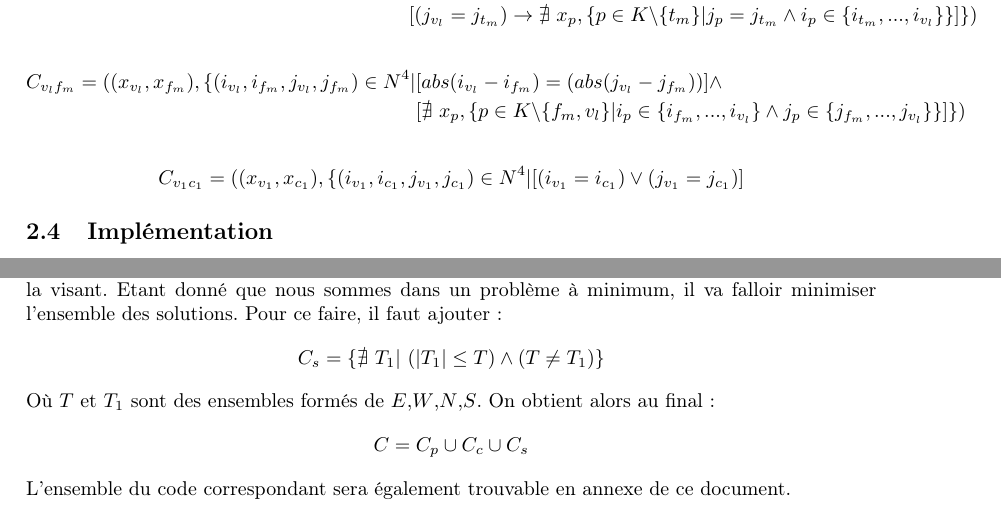
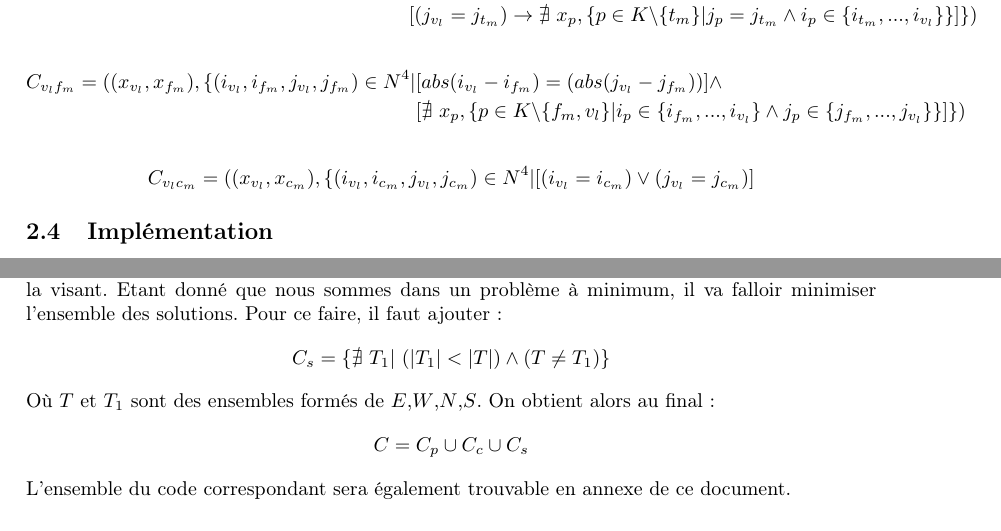
Before and after one commit to StanIsAdmin/ChocoLate, a LaTeX document (rapport-informatique-fondamentale/main.tex): two parts of pages 4 and 5 of 5, joined at a grey line, cut so that both start at the same text. Compiled offline with pdfLaTeX.

Commit message:
modif erreurs

```diff
--- a/rapport-informatique-fondamentale/main.tex
+++ b/rapport-informatique-fondamentale/main.tex
@@ -195,7 +195,7 @@ C_{v_lf_m} = ( (x_{v_l},x_{f_m}), \{ (i_{v_l},i_{f_m},j_{v_l},j_{f_m}) \in N^4 |
 \end{align*}
 \begin{align*}
 \begin{split}
-C_{v_1c_1} = ( (x_{v_1},x_{c_1}), \{ (i_{v_1},i_{c_1},j_{v_1},j_{c_1}) \in N^4 | &  [ (i_{v_1} = i_{c_1}) \vee(j_{v_1} = j_{c_1}) ]
+C_{v_lc_m} = ( (x_{v_l},x_{c_m}), \{ (i_{v_l},i_{c_m},j_{v_l},j_{c_m}) \in N^4 | &  [ (i_{v_l} = i_{c_m}) \vee(j_{v_l} = j_{c_m}) ]
 \end{split}
 \end{align*}
 
@@ -261,7 +261,7 @@ C_{n_1c_2} = & \ ( (i_{n_1},i_{c_1},j_{n_1},j_{c_1}) \in V^2 | [ i_{n_1} = i_{c_
 \end{align*}
 Ces quatres contraintes nous assurent donc que pour chaque cases il existe au moins un capteur la visant. Etant donné que nous sommes dans un problème à minimum, il va falloir minimiser l'ensemble des solutions. Pour ce faire, il faut ajouter :
 \begin{align*}
-C_s = \{ \nexists \ T_1 | \ (| T_1 | \leq T) \wedge (T \neq T_1) \}
+C_s = \{ \nexists \ T_1 | \ (| T_1 | <  | T | ) \wedge (T \neq T_1) \}
 \end{align*}
 Où $T$ et $T_1$ sont des ensembles formés de $E$,$W$,$N$,$S$. On obtient alors au final :
 \begin{equation*}
```
Also changed, not shown: rapport-informatique-fondamentale/main.pdf, 2 other files.
